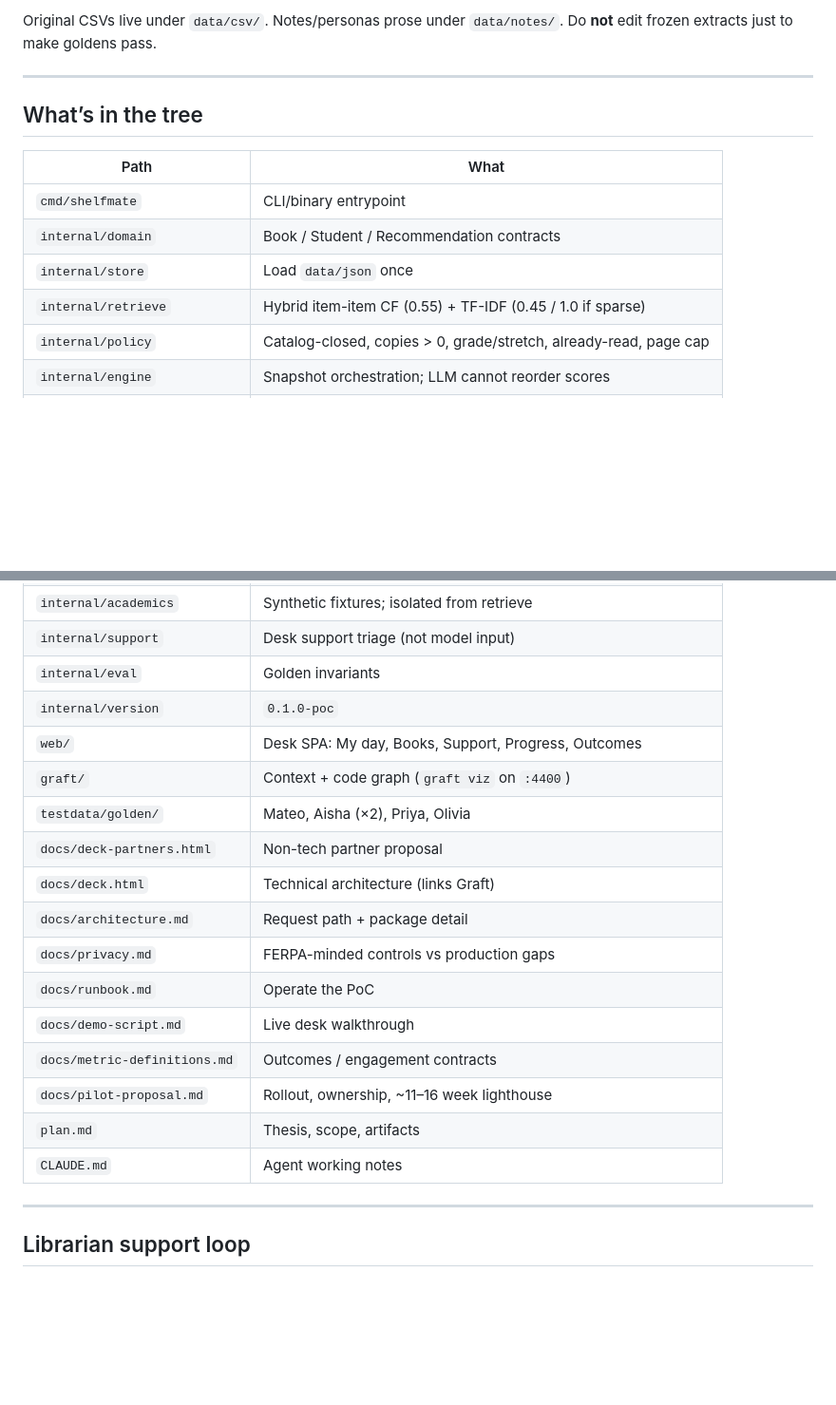
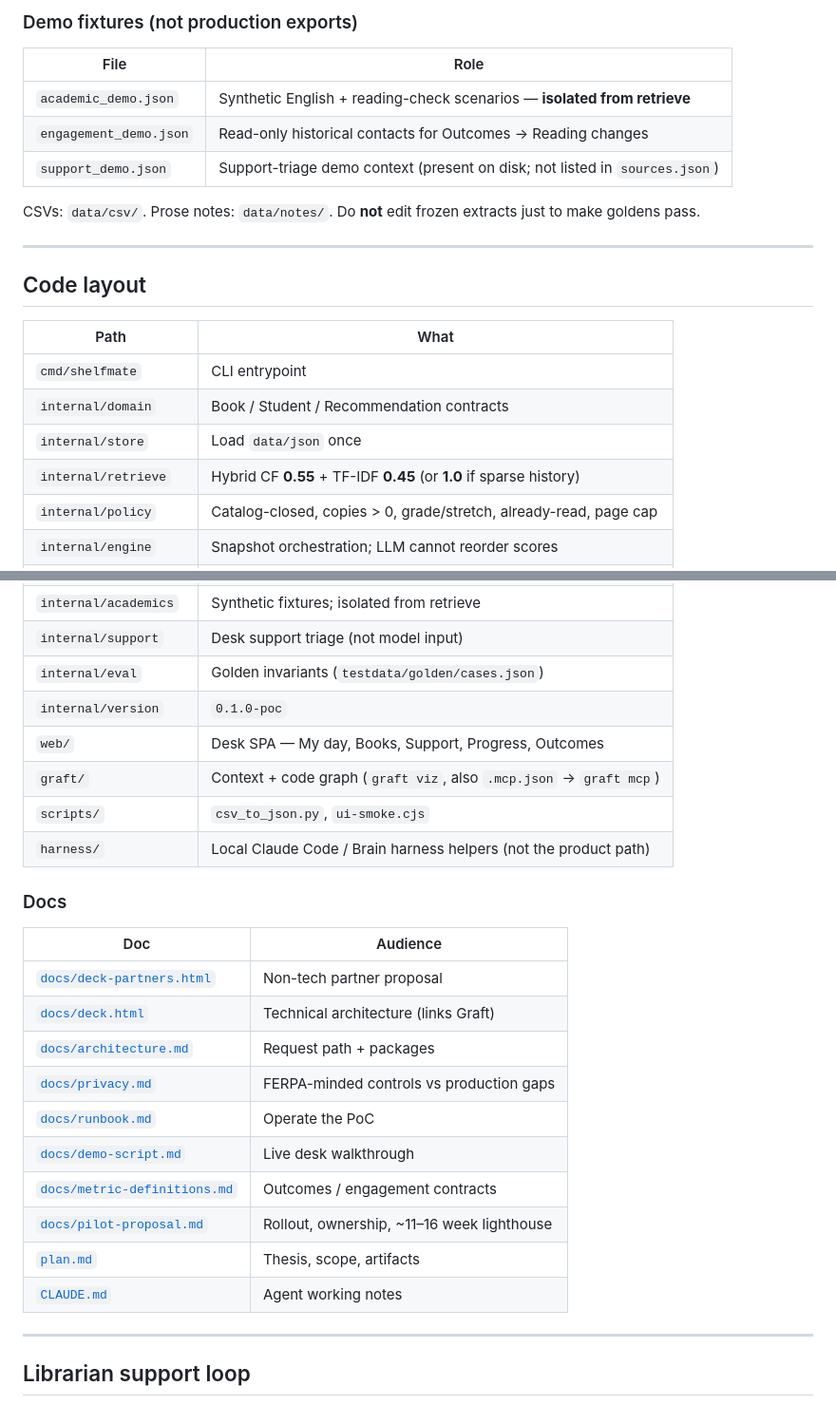
Before and after one commit to yakoob/qvest-sdl, a Markdown page: README.md, 2 parts joined by grey strips. Shown at 95% size. Drawn GitHub-style; blank space fills up the shorter version.

```diff
--- a/README.md
+++ b/README.md
@@ -87,16 +107,24 @@ Index: [`data/json/sources.json`](data/json/sources.json) · extract date `2026-
 
-Original CSVs live under `data/csv/`. Notes/personas prose under `data/notes/`. Do **not** edit frozen extracts just to make goldens pass.
+### Demo fixtures (not production exports)
+
+| File | Role |
+|------|------|
+| `academic_demo.json` | Synthetic English + reading-check scenarios — **isolated from retrieve** |
+| `engagement_demo.json` | Read-only historical contacts for Outcomes → Reading changes |
+| `support_demo.json` | Support-triage demo context (present on disk; not listed in `sources.json`) |
+
+CSVs: `data/csv/`. Prose notes: `data/notes/`. Do **not** edit frozen extracts just to make goldens pass.
 
 ---
 
-## What’s in the tree
+## Code layout
 
 | Path | What |
 |------|------|
-| `cmd/shelfmate` | CLI/binary entrypoint |
+| `cmd/shelfmate` | CLI entrypoint |
 | `internal/domain` | Book / Student / Recommendation contracts |
 | `internal/store` | Load `data/json` once |
-| `internal/retrieve` | Hybrid item-item CF (0.55) + TF-IDF (0.45 / 1.0 if sparse) |
+| `internal/retrieve` | Hybrid CF **0.55** + TF-IDF **0.45** (or **1.0** if sparse history) |
 | `internal/policy` | Catalog-closed, copies &gt; 0, grade/stretch, already-read, page cap |
 | `internal/engine` | Snapshot orchestration; LLM cannot reorder scores |
 | `internal/explain` | TemplateExplainer default; optional Axon |
@@ -107,21 +135,27 @@ Original CSVs live under `data/csv/`. Notes/personas prose under `data/notes/`.
 | `internal/metrics` | Pure projections: session / portfolio / paired |
 | `internal/academics` | Synthetic fixtures; isolated from retrieve |
 | `internal/support` | Desk support triage (not model input) |
-| `internal/eval` | Golden invariants |
+| `internal/eval` | Golden invariants (`testdata/golden/cases.json`) |
 | `internal/version` | `0.1.0-poc` |
-| `web/` | Desk SPA: My day, Books, Support, Progress, Outcomes |
-| `graft/` | Context + code graph (`graft viz` on `:4400`) |
-| `testdata/golden/` | Mateo, Aisha (×2), Priya, Olivia |
-| `docs/deck-partners.html` | Non-tech partner proposal |
-| `docs/deck.html` | Technical architecture (links Graft) |
-| `docs/architecture.md` | Request path + package detail |
-| `docs/privacy.md` | FERPA-minded controls vs production gaps |
-| `docs/runbook.md` | Operate the PoC |
-| `docs/demo-script.md` | Live desk walkthrough |
-| `docs/metric-definitions.md` | Outcomes / engagement contracts |
-| `docs/pilot-proposal.md` | Rollout, ownership, ~11–16 week lighthouse |
-| `plan.md` | Thesis, scope, artifacts |
-| `CLAUDE.md` | Agent working notes |
+| `web/` | Desk SPA — My day, Books, Support, Progress, Outcomes |
+| `graft/` | Context + code graph (`graft viz`, also `.mcp.json` → `graft mcp`) |
+| `scripts/` | `csv_to_json.py`, `ui-smoke.cjs` |
+| `harness/` | Local Claude Code / Brain harness helpers (not the product path) |
+
+### Docs
+
+| Doc | Audience |
+|-----|----------|
+| [`docs/deck-partners.html`](docs/deck-partners.html) | Non-tech partner proposal |
+| [`docs/deck.html`](docs/deck.html) | Technical architecture (links Graft) |
+| [`docs/architecture.md`](docs/architecture.md) | Request path + packages |
+| [`docs/privacy.md`](docs/privacy.md) | FERPA-minded controls vs production gaps |
+| [`docs/runbook.md`](docs/runbook.md) | Operate the PoC |
+| [`docs/demo-script.md`](docs/demo-script.md) | Live desk walkthrough |
+| [`docs/metric-definitions.md`](docs/metric-definitions.md) | Outcomes / engagement contracts |
+| [`docs/pilot-proposal.md`](docs/pilot-proposal.md) | Rollout, ownership, ~11–16 week lighthouse |
+| [`plan.md`](plan.md) | Thesis, scope, artifacts |
+| [`CLAUDE.md`](CLAUDE.md) | Agent working notes |
 
 ---
 
```
Also changed, not shown: other parts of README.md (+52 -30 lines).
